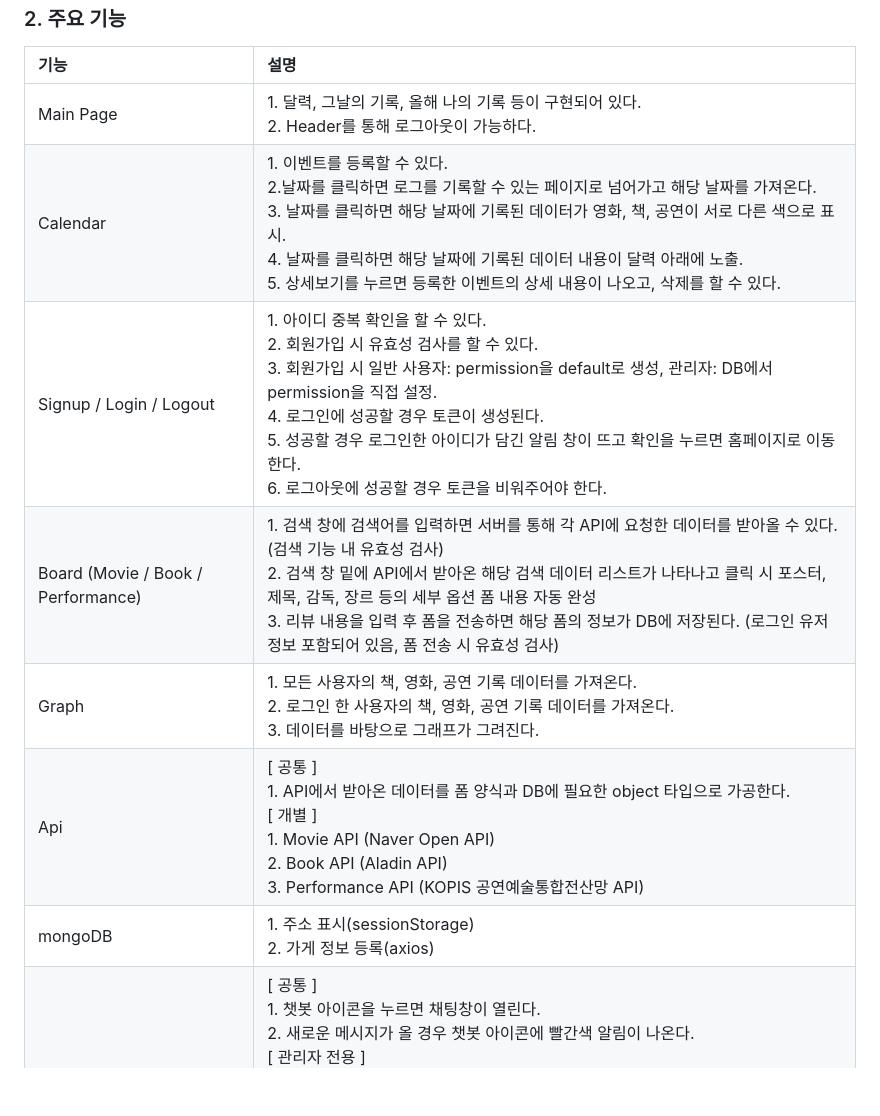
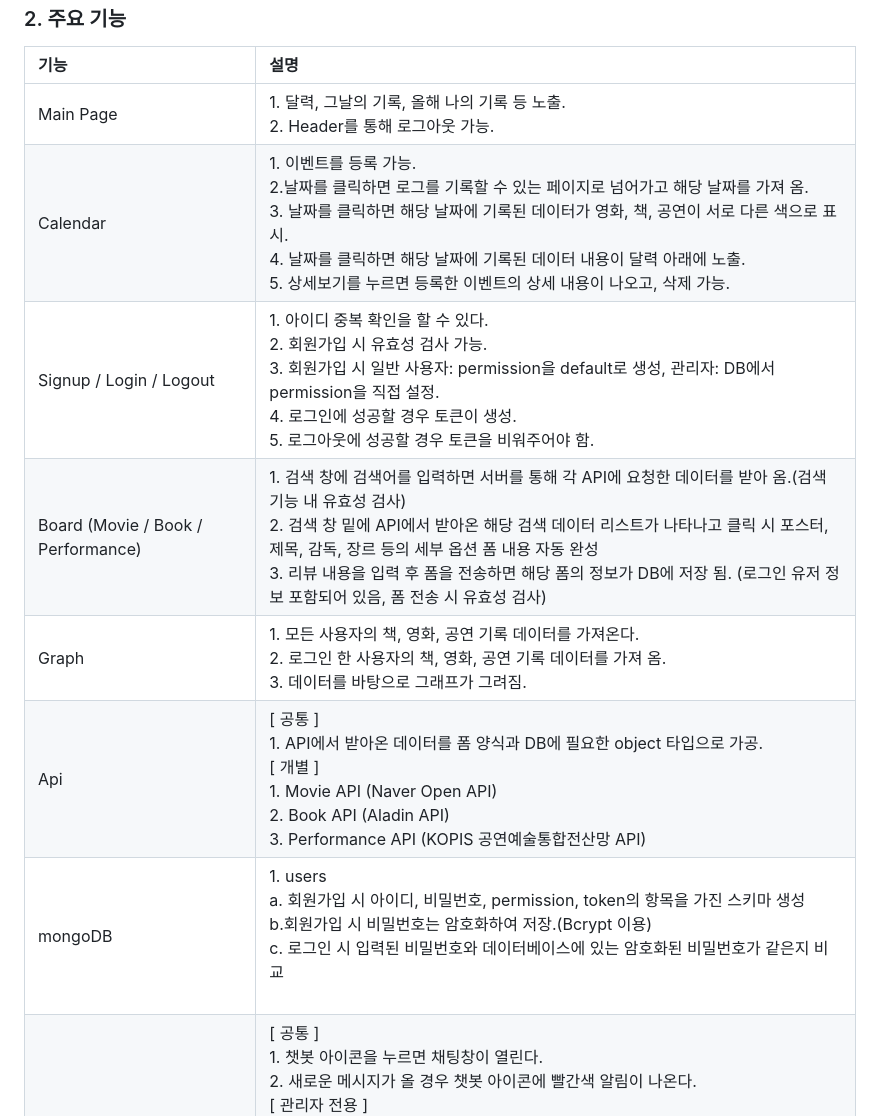
Before and after one commit to doch2130/3rd_Project_CultureLog, a Markdown page: README.md, the part around the change. GitHub-like rendering; blank space fills up the shorter version.

```diff
--- a/README.md
+++ b/README.md
@@ -11,13 +11,13 @@ CultureLog는 내가 보고 듣고 읽은 것들을 기록하는 공간입니다
 
 |기능| 설명|
 |:---|:---|
-|Main Page|1. 달력, 그날의 기록, 올해 나의 기록 등이 구현되어 있다.<br>2. Header를 통해 로그아웃이 가능하다.|
-|Calendar|1. 이벤트를 등록할 수 있다.<br>2.날짜를 클릭하면 로그를 기록할 수 있는 페이지로 넘어가고 해당 날짜를 가져온다.<br>3. 날짜를 클릭하면 해당 날짜에 기록된 데이터가 영화, 책, 공연이 서로 다른 색으로 표시.<br>4. 날짜를 클릭하면 해당 날짜에 기록된 데이터 내용이 달력 아래에 노출.<br>5. 상세보기를 누르면 등록한 이벤트의 상세 내용이 나오고, 삭제를 할 수 있다.|
-|Signup / Login / Logout|1. 아이디 중복 확인을 할 수 있다.<br>2. 회원가입 시 유효성 검사를 할 수 있다.<br>3. 회원가입 시 일반 사용자: permission을 default로 생성, 관리자: DB에서 permission을 직접 설정.<br>4. 로그인에 성공할 경우 토큰이 생성된다.<br>5. 성공할 경우 로그인한 아이디가 담긴 알림 창이 뜨고 확인을 누르면 홈페이지로 이동한다.<br>6. 로그아웃에 성공할 경우 토큰을 비워주어야 한다.|
-|Board (Movie / Book / Performance)|1. 검색 창에 검색어를 입력하면 서버를 통해 각 API에 요청한 데이터를 받아올 수 있다.(검색 기능 내 유효성 검사)<br>2. 검색 창 밑에 API에서 받아온 해당 검색 데이터 리스트가 나타나고 클릭 시 포스터, 제목, 감독, 장르 등의 세부 옵션 폼 내용 자동 완성<br>3. 리뷰 내용을 입력 후 폼을 전송하면 해당 폼의 정보가 DB에 저장된다. (로그인 유저 정보 포함되어 있음, 폼 전송 시 유효성 검사)|
-|Graph|1. 모든 사용자의 책, 영화, 공연 기록 데이터를 가져온다.<br>2. 로그인 한 사용자의 책, 영화, 공연 기록 데이터를 가져온다.<br>3. 데이터를 바탕으로 그래프가 그려진다.|
-|Api|[ 공통 ]<br>1. API에서 받아온 데이터를 폼 양식과 DB에 필요한 object 타입으로 가공한다.<br> [ 개별 ]<br>1. Movie API (Naver Open API)<br>2. Book API (Aladin API)<br>3. Performance API (KOPIS 공연예술통합전산망 API)|
-|mongoDB|1. 주소 표시(sessionStorage)<br>2. 가게 정보 등록(axios)|
+|Main Page|1. 달력, 그날의 기록, 올해 나의 기록 등 노출.<br>2. Header를 통해 로그아웃 가능.|
+|Calendar|1. 이벤트를 등록 가능.<br>2.날짜를 클릭하면 로그를 기록할 수 있는 페이지로 넘어가고 해당 날짜를 가져 옴.<br>3. 날짜를 클릭하면 해당 날짜에 기록된 데이터가 영화, 책, 공연이 서로 다른 색으로 표시.<br>4. 날짜를 클릭하면 해당 날짜에 기록된 데이터 내용이 달력 아래에 노출.<br>5. 상세보기를 누르면 등록한 이벤트의 상세 내용이 나오고, 삭제 가능.|
+|Signup / Login / Logout|1. 아이디 중복 확인을 할 수 있다.<br>2. 회원가입 시 유효성 검사 가능.<br>3. 회원가입 시 일반 사용자: permission을 default로 생성, 관리자: DB에서 permission을 직접 설정.<br>4. 로그인에 성공할 경우 토큰이 생성.<br>5. 로그아웃에 성공할 경우 토큰을 비워주어야 함.|
+|Board (Movie / Book / Performance)|1. 검색 창에 검색어를 입력하면 서버를 통해 각 API에 요청한 데이터를 받아 옴.(검색 기능 내 유효성 검사)<br>2. 검색 창 밑에 API에서 받아온 해당 검색 데이터 리스트가 나타나고 클릭 시 포스터, 제목, 감독, 장르 등의 세부 옵션 폼 내용 자동 완성<br>3. 리뷰 내용을 입력 후 폼을 전송하면 해당 폼의 정보가 DB에 저장 됨. (로그인 유저 정보 포함되어 있음, 폼 전송 시 유효성 검사)|
+|Graph|1. 모든 사용자의 책, 영화, 공연 기록 데이터를 가져온다.<br>2. 로그인 한 사용자의 책, 영화, 공연 기록 데이터를 가져 옴.<br>3. 데이터를 바탕으로 그래프가 그려짐.|
+|Api|[ 공통 ]<br>1. API에서 받아온 데이터를 폼 양식과 DB에 필요한 object 타입으로 가공.<br> [ 개별 ]<br>1. Movie API (Naver Open API)<br>2. Book API (Aladin API)<br>3. Performance API (KOPIS 공연예술통합전산망 API)|
+|mongoDB|1. users <br>a. 회원가입 시 아이디, 비밀번호, permission, token의 항목을 가진 스키마 생성<br>b.회원가입 시 비밀번호는 암호화하여 저장.(Bcrypt 이용)<br>c. 로그인 시 입력된 비밀번호와 데이터베이스에 있는 암호화된 비밀번호가 같은지 비교<br><br>|
 |ChatBot|[ 공통 ]<br>1. 챗봇 아이콘을 누르면 채팅창이 열린다. <br>2. 새로운 메시지가 올 경우 챗봇 아이콘에 빨간색 알림이 나온다. <br>[ 관리자 전용 ]<br>1. 채팅방 리스트가 있다.<br>2. 채팅방 리스트 데이터 : 새로고침 시 DB에서 받아오기 or 사용자가 메시지를 입력하면 자동 생성 (단, 관리자가 접속해 있는 경우에만)<br>3. 채팅방 나가기 기능이 있다.<br>4. 새로운 메시지가 올 경우 각 방 별로 데이터가 갱신된다.<br>5. 각 방에 대한 마지막 메시지와 메시지 전송한 사람의 ID 또는 닉네임을 볼 수 있다.<br>6. 각 방에 새로운 메시지가 오면 시간에 따라 최상단으로 이동한다.<br>7. 각 방에 새로운 메시지가 오면 읽지 않은 메시지 숫자와 알림이 표시된다.|
 
 <h3> 3. 배포 사이트 </h3>
```
